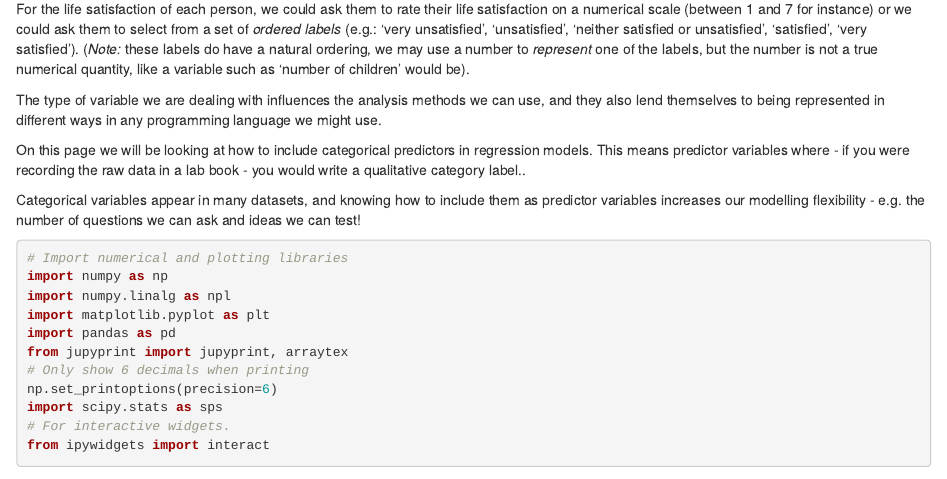
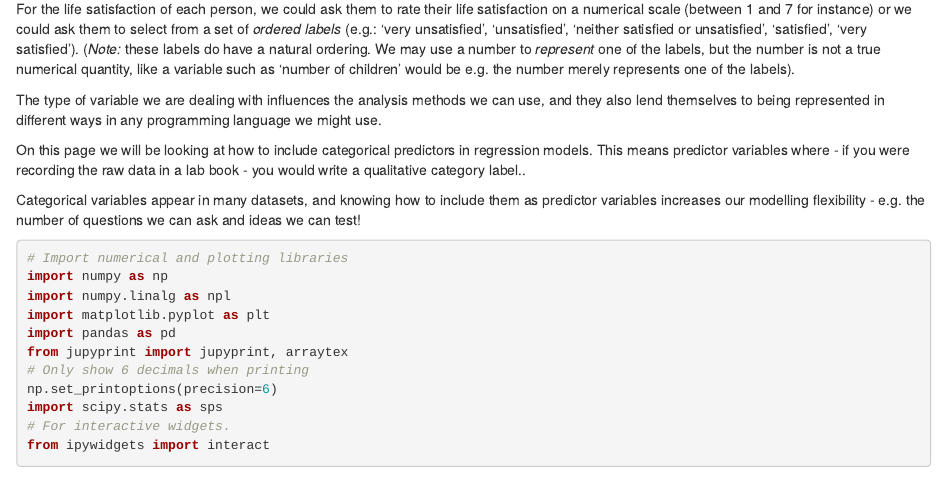
Before and after one commit to matthew-brett/dsip-ipynb, an R Markdown document (linear_regression_categorical_predictors.Rmd): the page in a window 1100 px wide, from 710 px down. Rendered offline with R 4.5, knitr and Pandoc, with nearby package versions; some code elsewhere in the file could not run offline.

Commit message:
Update linear_regression_categorical_predictors.Rmd

```diff
--- a/linear_regression_categorical_predictors.Rmd
+++ b/linear_regression_categorical_predictors.Rmd
@@ -43,7 +43,7 @@ For each person's age we would probably write also write a number. Though if we
 
 For the religion of each person we would write down a *qualitative category label* ('Buddhist', 'Sikh', 'Christian', 'Muslim', 'Jewish', 'Atheist' etc.). (*Note:* we could put these labels in any order, they don't have a natural ordering).
 
-For the life satisfaction of each person, we could ask them to rate their life satisfaction on a numerical scale (between 1 and 7 for instance) or we could ask them to select from a set of *ordered labels* (e.g.: 'very unsatisfied', 'unsatisfied', 'neither satisfied or unsatisfied', 'satisfied', 'very satisfied'). (*Note:* these labels do have a natural ordering, we may use a number to *represent* one of the labels, but the number is not a true numerical quantity, like a variable such as 'number of children' would be).
+For the life satisfaction of each person, we could ask them to rate their life satisfaction on a numerical scale (between 1 and 7 for instance) or we could ask them to select from a set of *ordered labels* (e.g.: 'very unsatisfied', 'unsatisfied', 'neither satisfied or unsatisfied', 'satisfied', 'very satisfied'). (*Note:* these labels do have a natural ordering. We may use a number to *represent* one of the labels, but the number is not a true numerical quantity, like a variable such as 'number of children' would be e.g. the number merely represents one of the labels).
 
 The type of variable we are dealing with influences the analysis methods we can use, and they also lend themselves to being represented in different ways in any programming language we might use.
 
```
